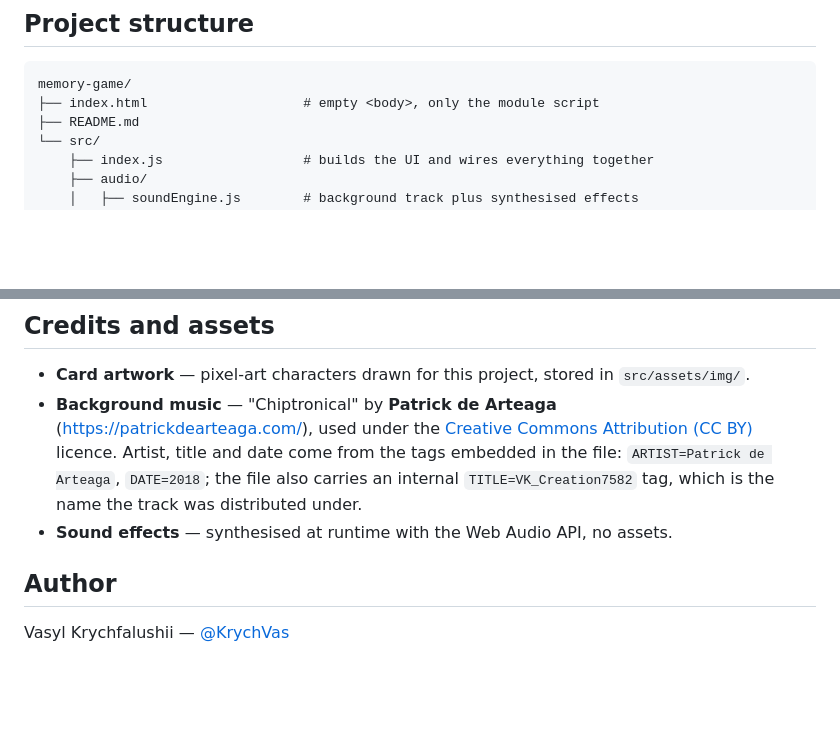
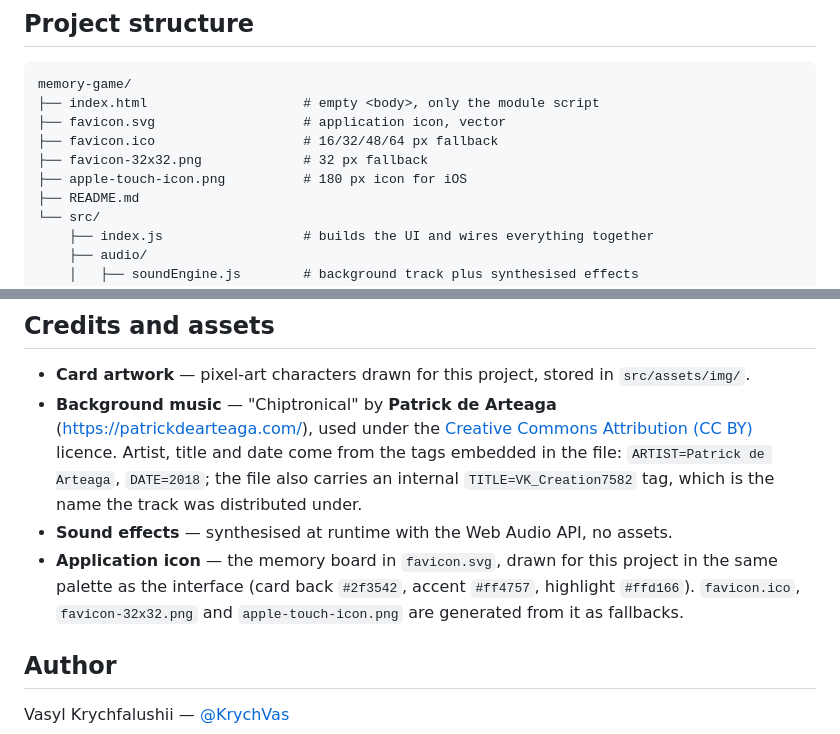
Before and after one commit to KrychVas/memory-game, a Markdown page: README.md, 2 parts joined by grey strips. Drawn GitHub-style; blank space fills up the shorter version.

Commit message:
docs: list the application icon in the README
Adds the icon files to the project structure and describes them in the credits section, including the palette they reuse.

````diff
--- a/README.md
+++ b/README.md
@@ -105,6 +105,10 @@ immediately.
 ```
 memory-game/
 ├── index.html                    # empty <body>, only the module script
+├── favicon.svg                   # application icon, vector
+├── favicon.ico                   # 16/32/48/64 px fallback
+├── favicon-32x32.png             # 32 px fallback
+├── apple-touch-icon.png          # 180 px icon for iOS
 ├── README.md
 └── src/
     ├── index.js                  # builds the UI and wires everything together
@@ -186,6 +190,10 @@ third-party libraries.
   `ARTIST=Patrick de Arteaga`, `DATE=2018`; the file also carries an internal
   `TITLE=VK_Creation7582` tag, which is the name the track was distributed under.
 - **Sound effects** — synthesised at runtime with the Web Audio API, no assets.
+- **Application icon** — the memory board in `favicon.svg`, drawn for this
+  project in the same palette as the interface (card back `#2f3542`, accent
+  `#ff4757`, highlight `#ffd166`). `favicon.ico`, `favicon-32x32.png` and
+  `apple-touch-icon.png` are generated from it as fallbacks.
 
 ## Author
 
````
